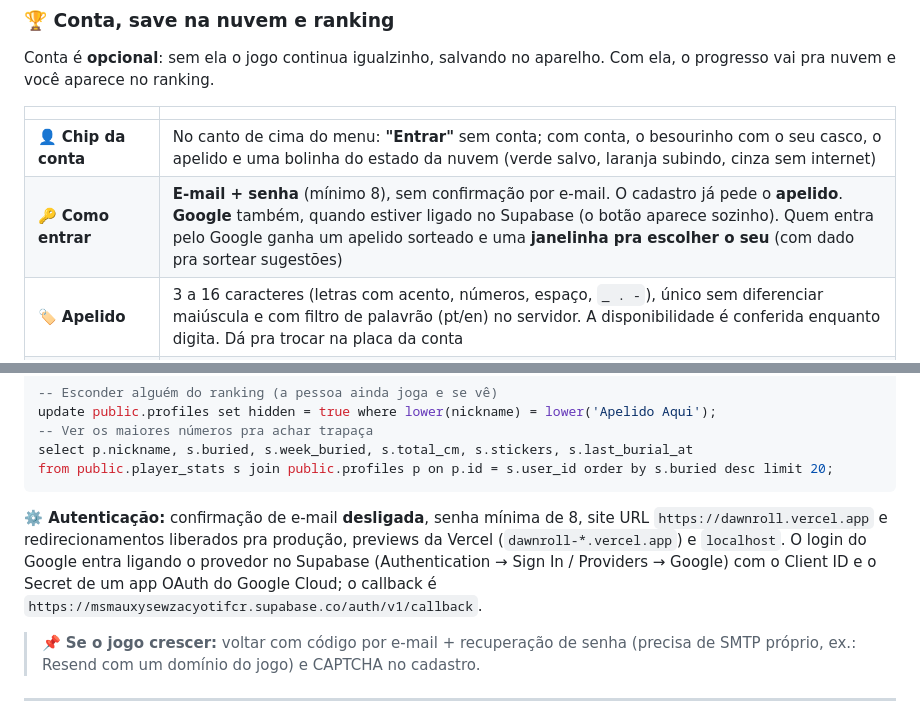
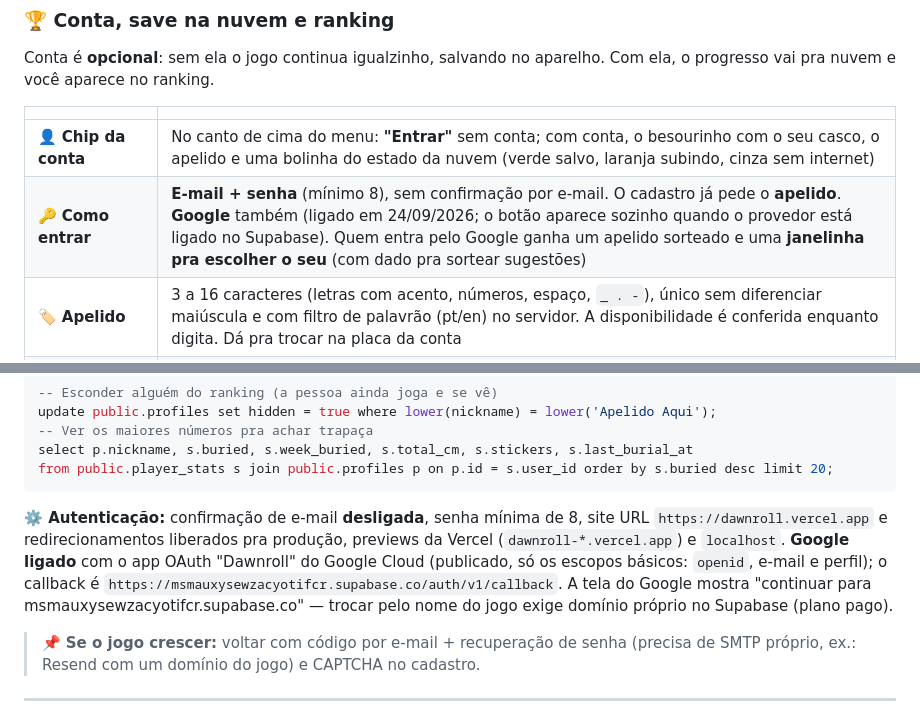
Before and after one commit to Nickdevcode/dawnroll, a Markdown page: README.md, 2 parts joined by grey strips. Rendered like a GitHub page.

Commit message:
README: login do Google ligado

````diff
--- a/README.md
+++ b/README.md
@@ -129,7 +129,7 @@ Conta é **opcional**: sem ela o jogo continua igualzinho, salvando no aparelho.
 | | |
 |---|---|
 | 👤 **Chip da conta** | No canto de cima do menu: **"Entrar"** sem conta; com conta, o besourinho com o seu casco, o apelido e uma bolinha do estado da nuvem (verde salvo, laranja subindo, cinza sem internet) |
-| 🔑 **Como entrar** | **E-mail + senha** (mínimo 8), sem confirmação por e-mail. O cadastro já pede o **apelido**. **Google** também, quando estiver ligado no Supabase (o botão aparece sozinho). Quem entra pelo Google ganha um apelido sorteado e uma **janelinha pra escolher o seu** (com dado pra sortear sugestões) |
+| 🔑 **Como entrar** | **E-mail + senha** (mínimo 8), sem confirmação por e-mail. O cadastro já pede o **apelido**. **Google** também (ligado em 24/09/2026; o botão aparece sozinho quando o provedor está ligado no Supabase). Quem entra pelo Google ganha um apelido sorteado e uma **janelinha pra escolher o seu** (com dado pra sortear sugestões) |
 | 🏷️ **Apelido** | 3 a 16 caracteres (letras com acento, números, espaço, `_ . -`), único sem diferenciar maiúscula e com filtro de palavrão (pt/en) no servidor. A disponibilidade é conferida enquanto digita. Dá pra trocar na placa da conta |
 | ☁️ **Save na nuvem** | O save inteiro (nível, despensa, catálogo, conquistas, cascos, acessórios...) sobe alguns segundos depois de cada mudança. Entrou num aparelho novo: o progresso vem junto. Já tinha jogado como convidado: **o progresso de convidado entra na conta** (e os enterros dele contam no ranking, com teto) |
 | 🔄 **Dois aparelhos** | Se dois aparelhos gravarem ao mesmo tempo, o jogo **junta os dois** sem perder nada: contadores e recordes ficam com o maior, figurinhas, conquistas e achados viram a soma das listas |
@@ -233,7 +233,7 @@ select p.nickname, s.buried, s.week_buried, s.total_cm, s.stickers, s.last_buria
 from public.player_stats s join public.profiles p on p.id = s.user_id order by s.buried desc limit 20;
 ```
 
-**⚙️ Autenticação:** confirmação de e-mail **desligada**, senha mínima de 8, site URL `https://dawnroll.vercel.app` e redirecionamentos liberados pra produção, previews da Vercel (`dawnroll-*.vercel.app`) e `localhost`. O login do Google entra ligando o provedor no Supabase (Authentication → Sign In / Providers → Google) com o Client ID e o Secret de um app OAuth do Google Cloud; o callback é `https://msmauxysewzacyotifcr.supabase.co/auth/v1/callback`.
+**⚙️ Autenticação:** confirmação de e-mail **desligada**, senha mínima de 8, site URL `https://dawnroll.vercel.app` e redirecionamentos liberados pra produção, previews da Vercel (`dawnroll-*.vercel.app`) e `localhost`. **Google ligado** com o app OAuth "Dawnroll" do Google Cloud (publicado, só os escopos básicos: `openid`, e-mail e perfil); o callback é `https://msmauxysewzacyotifcr.supabase.co/auth/v1/callback`. A tela do Google mostra "continuar para msmauxysewzacyotifcr.supabase.co" — trocar pelo nome do jogo exige domínio próprio no Supabase (plano pago).
 
 > 📌 **Se o jogo crescer:** voltar com código por e-mail + recuperação de senha (precisa de SMTP próprio, ex.: Resend com um domínio do jogo) e CAPTCHA no cadastro.
 
````
